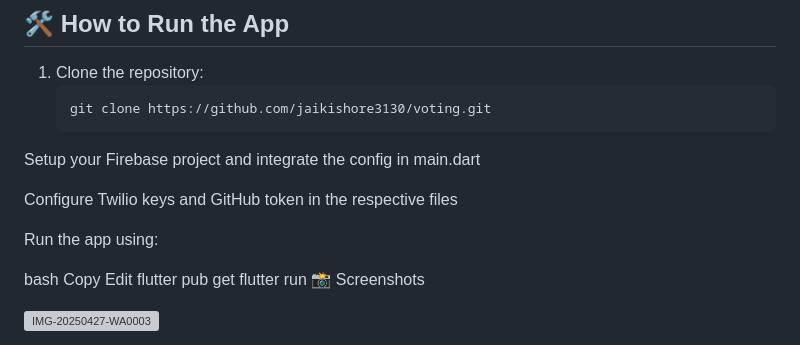
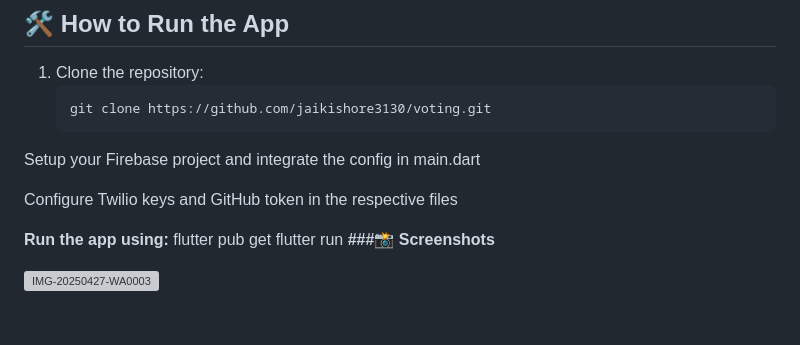
Before and after one commit to jaikishore3130/voting, a Markdown page: README.md, the part around the change. GitHub-like rendering; blank space fills up the shorter version; grey boxes are pictures that could not be loaded.

```diff
--- a/README.md
+++ b/README.md
@@ -63,14 +63,10 @@ Setup your Firebase project and integrate the config in main.dart
 
 Configure Twilio keys and GitHub token in the respective files
 
-Run the app using:
-
-bash
-Copy
-Edit
-flutter pub get
-flutter run
-📸 Screenshots
+**Run the app using:**
+  flutter pub get
+  flutter run
+**###📸 Screenshots**
 
 ![IMG-20250427-WA0003](https://github.com/user-attachments/assets/ea11d8f2-3aaf-4445-a6f6-4ab9e71e7d8c)
 
```
